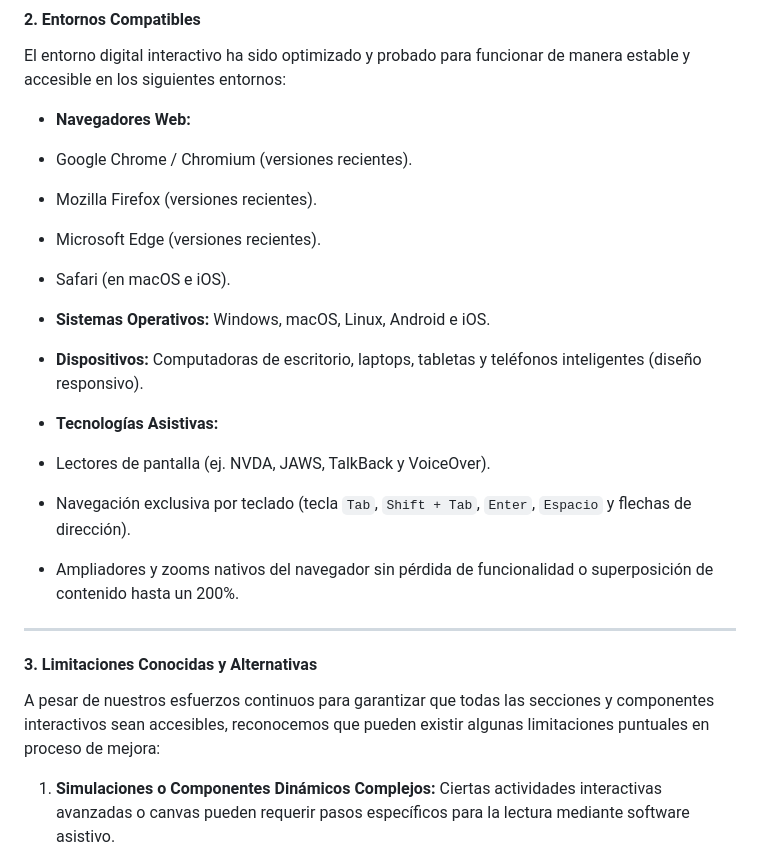
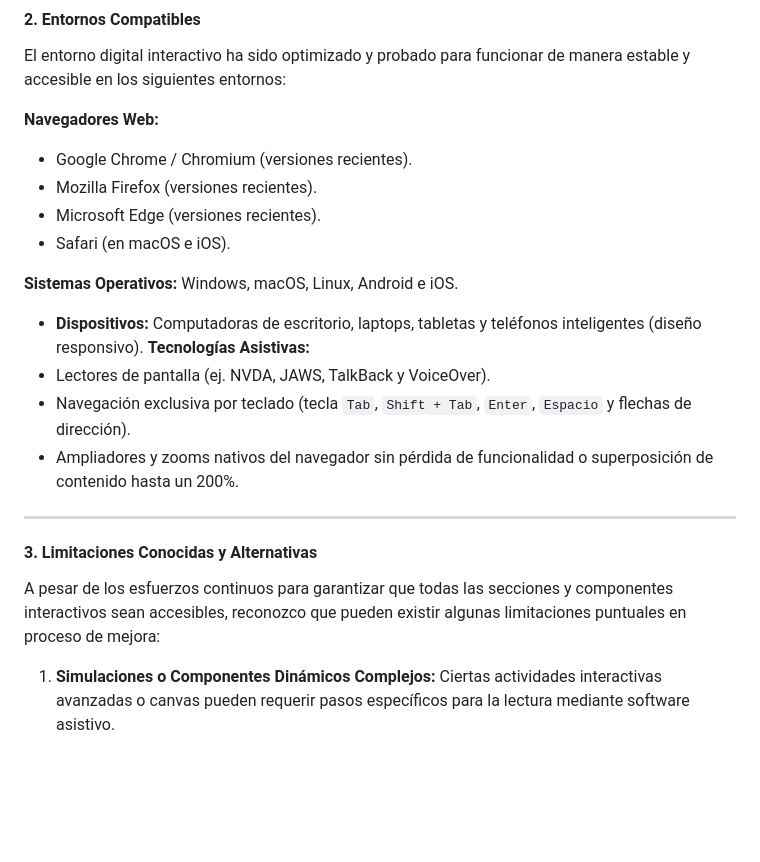
Before and after one commit to Cesar-Luis-Camba-Martinez/entorno-digital-interactivo, a Markdown page: Accessibility.md, the part around the change. Drawn GitHub-style; blank space fills up the shorter version.

Commit message:
Fix formatting and language consistency in Accessibility.md

```diff
--- a/Accessibility.md
+++ b/Accessibility.md
@@ -17,16 +17,16 @@ Para lograrlo, el entorno se desarrolla aplicando de forma continua los principi
 
 El entorno digital interactivo ha sido optimizado y probado para funcionar de manera estable y accesible en los siguientes entornos:
 
-* **Navegadores Web:**
+**Navegadores Web:**
 * Google Chrome / Chromium (versiones recientes).
 * Mozilla Firefox (versiones recientes).
 * Microsoft Edge (versiones recientes).
 * Safari (en macOS e iOS).
 
 
-* **Sistemas Operativos:** Windows, macOS, Linux, Android e iOS.
+**Sistemas Operativos:** Windows, macOS, Linux, Android e iOS.
 * **Dispositivos:** Computadoras de escritorio, laptops, tabletas y teléfonos inteligentes (diseño responsivo).
-* **Tecnologías Asistivas:**
+**Tecnologías Asistivas:**
 * Lectores de pantalla (ej. NVDA, JAWS, TalkBack y VoiceOver).
 * Navegación exclusiva por teclado (tecla `Tab`, `Shift + Tab`, `Enter`, `Espacio` y flechas de dirección).
 * Ampliadores y zooms nativos del navegador sin pérdida de funcionalidad o superposición de contenido hasta un 200%.
@@ -37,7 +37,7 @@ El entorno digital interactivo ha sido optimizado y probado para funcionar de ma
 
 #### **3. Limitaciones Conocidas y Alternativas**
 
-A pesar de nuestros esfuerzos continuos para garantizar que todas las secciones y componentes interactivos sean accesibles, reconocemos que pueden existir algunas limitaciones puntuales en proceso de mejora:
+A pesar de los esfuerzos continuos para garantizar que todas las secciones y componentes interactivos sean accesibles, reconozco que pueden existir algunas limitaciones puntuales en proceso de mejora:
 
 1. **Simulaciones o Componentes Dinámicos Complejos:** Ciertas actividades interactivas avanzadas o canvas pueden requerir pasos específicos para la lectura mediante software asistivo.
 * *Alternativa:* Se proporcionan descripciones textuales explicativas y guías paso a paso para respaldar la comprensión del contenido.
```
